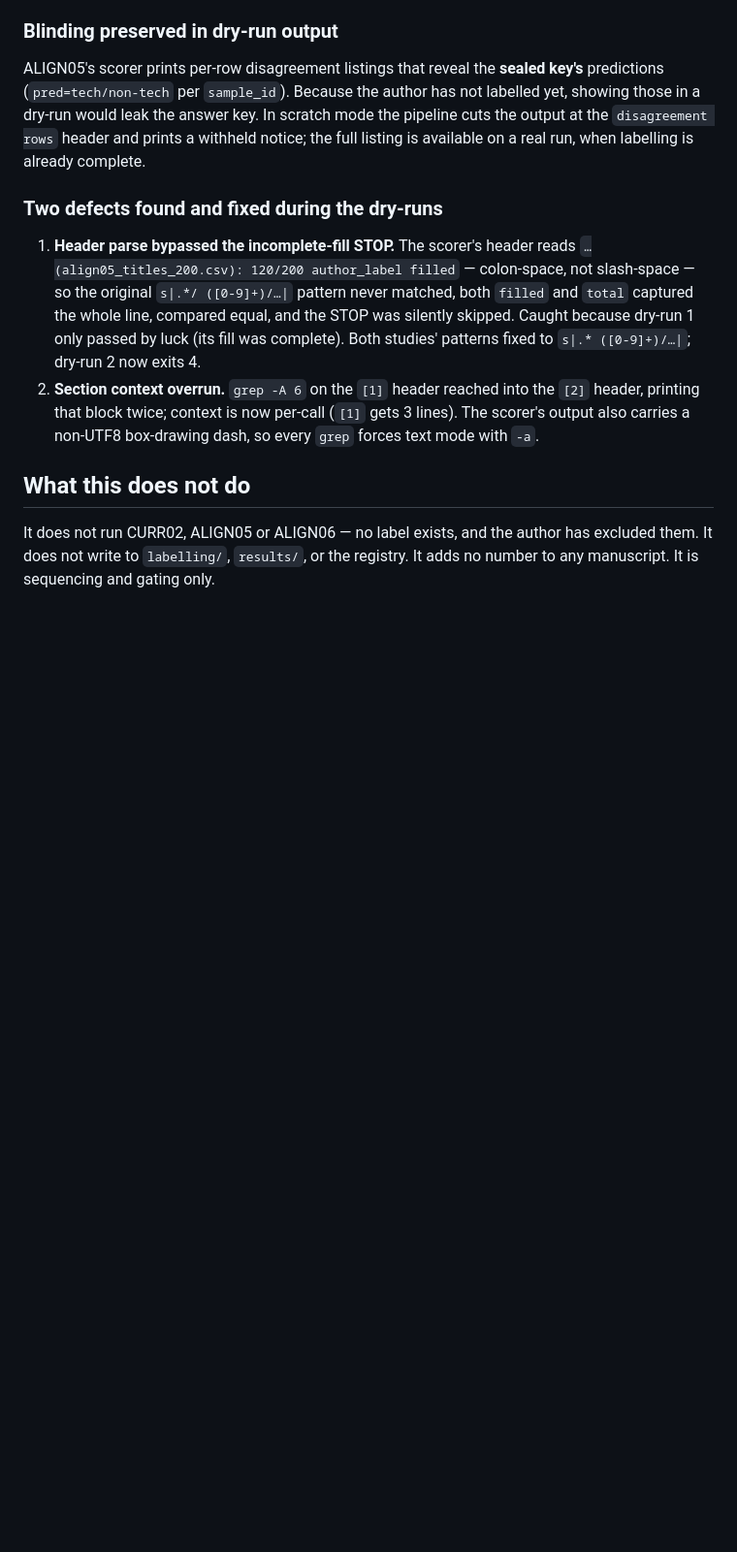
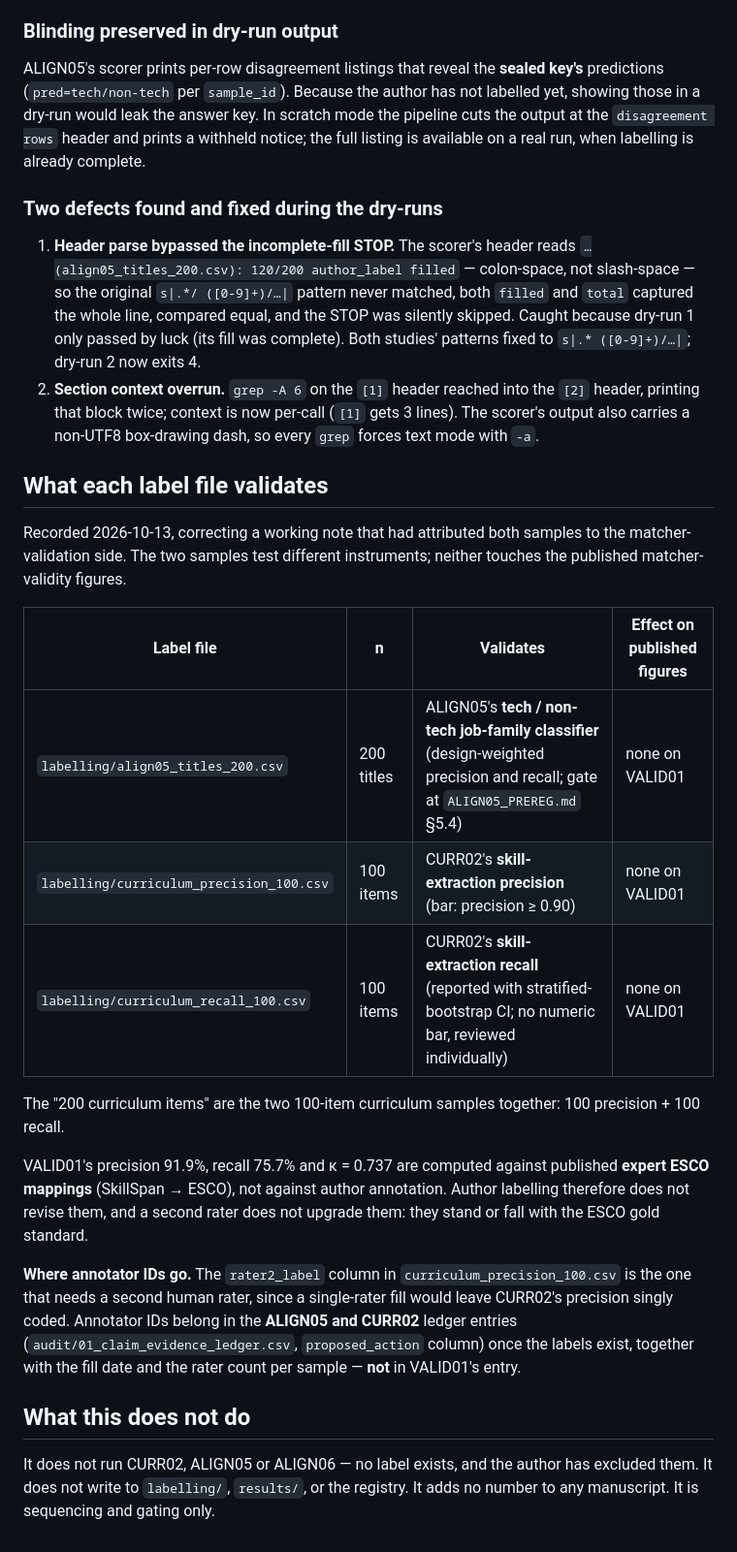
Before and after one commit to MIHMahmudEli/skill-gap-analysis, a Markdown page: reports/LABEL_READY_PIPELINE.md, the part around the change. Shown at 97% size. Drawn GitHub-style; blank space fills up the shorter version.

Commit message:
Record what each label file validates; annotator IDs belong in ALIGN05 and CURR02
Corrects a working note that had attributed both labelling samples to the
matcher-validation side. The 200 titles validate ALIGN05's tech/non-tech
job-family classifier; the 200 curriculum items (100 precision + 100 recall)
validate CURR02's skill-extraction precision and recall. VALID01's precision
91.9%, recall 75.7% and kappa 0.737 rest on published expert ESCO mappings
(SkillSpan->ESCO), so author labelling does not revise them and a second rater
does not upgrade them.

Annotator IDs go in the ALIGN05 and CURR02 ledger entries once labels exist,
with fill date and rater count per sample. The second human rater belongs on
curriculum_precision_100.csv, whose rater2_label column is otherwise singly
coded.

```diff
--- a/reports/LABEL_READY_PIPELINE.md
+++ b/reports/LABEL_READY_PIPELINE.md
@@ -102,6 +102,32 @@ full listing is available on a real run, when labelling is already complete.
    The scorer's output also carries a non-UTF8 box-drawing dash, so every `grep` forces
    text mode with `-a`.
 
+## What each label file validates
+
+Recorded 2026-10-13, correcting a working note that had attributed both samples to the
+matcher-validation side. The two samples test different instruments; neither touches the
+published matcher-validity figures.
+
+| Label file | n | Validates | Effect on published figures |
+|---|---|---|---|
+| `labelling/align05_titles_200.csv` | 200 titles | ALIGN05's **tech / non-tech job-family classifier** (design-weighted precision and recall; gate at `ALIGN05_PREREG.md` §5.4) | none on VALID01 |
+| `labelling/curriculum_precision_100.csv` | 100 items | CURR02's **skill-extraction precision** (bar: precision ≥ 0.90) | none on VALID01 |
+| `labelling/curriculum_recall_100.csv` | 100 items | CURR02's **skill-extraction recall** (reported with stratified-bootstrap CI; no numeric bar, reviewed individually) | none on VALID01 |
+
+The "200 curriculum items" are the two 100-item curriculum samples together: 100
+precision + 100 recall.
+
+VALID01's precision 91.9\%, recall 75.7\% and κ = 0.737 are computed against published
+**expert ESCO mappings** (SkillSpan → ESCO), not against author annotation. Author
+labelling therefore does not revise them, and a second rater does not upgrade them: they
+stand or fall with the ESCO gold standard.
+
+**Where annotator IDs go.** The `rater2_label` column in `curriculum_precision_100.csv`
+is the one that needs a second human rater, since a single-rater fill would leave CURR02's
+precision singly coded. Annotator IDs belong in the **ALIGN05 and CURR02** ledger entries
+(`audit/01_claim_evidence_ledger.csv`, `proposed_action` column) once the labels exist,
+together with the fill date and the rater count per sample — **not** in VALID01's entry.
+
 ## What this does not do
 
 It does not run CURR02, ALIGN05 or ALIGN06 — no label exists, and the author has
```
